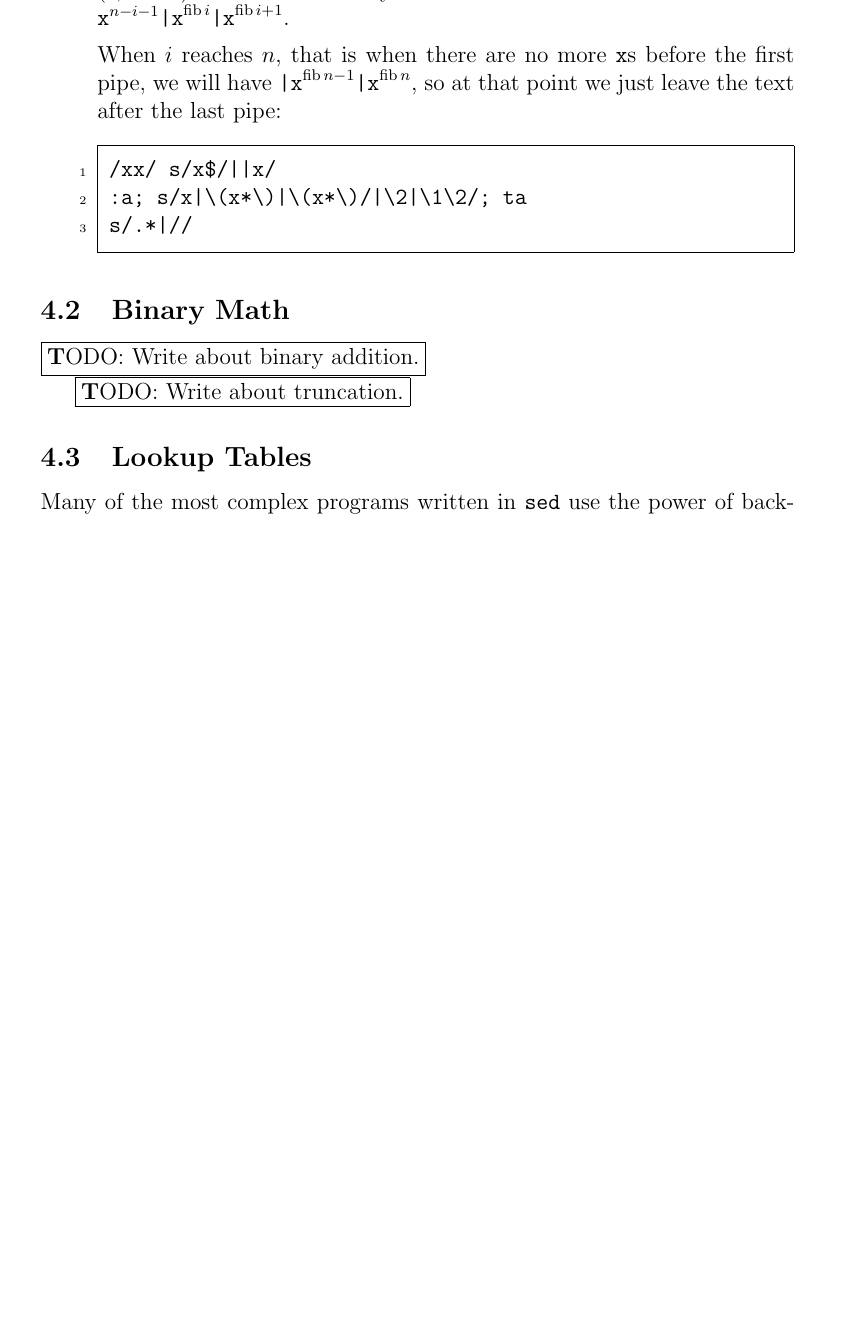
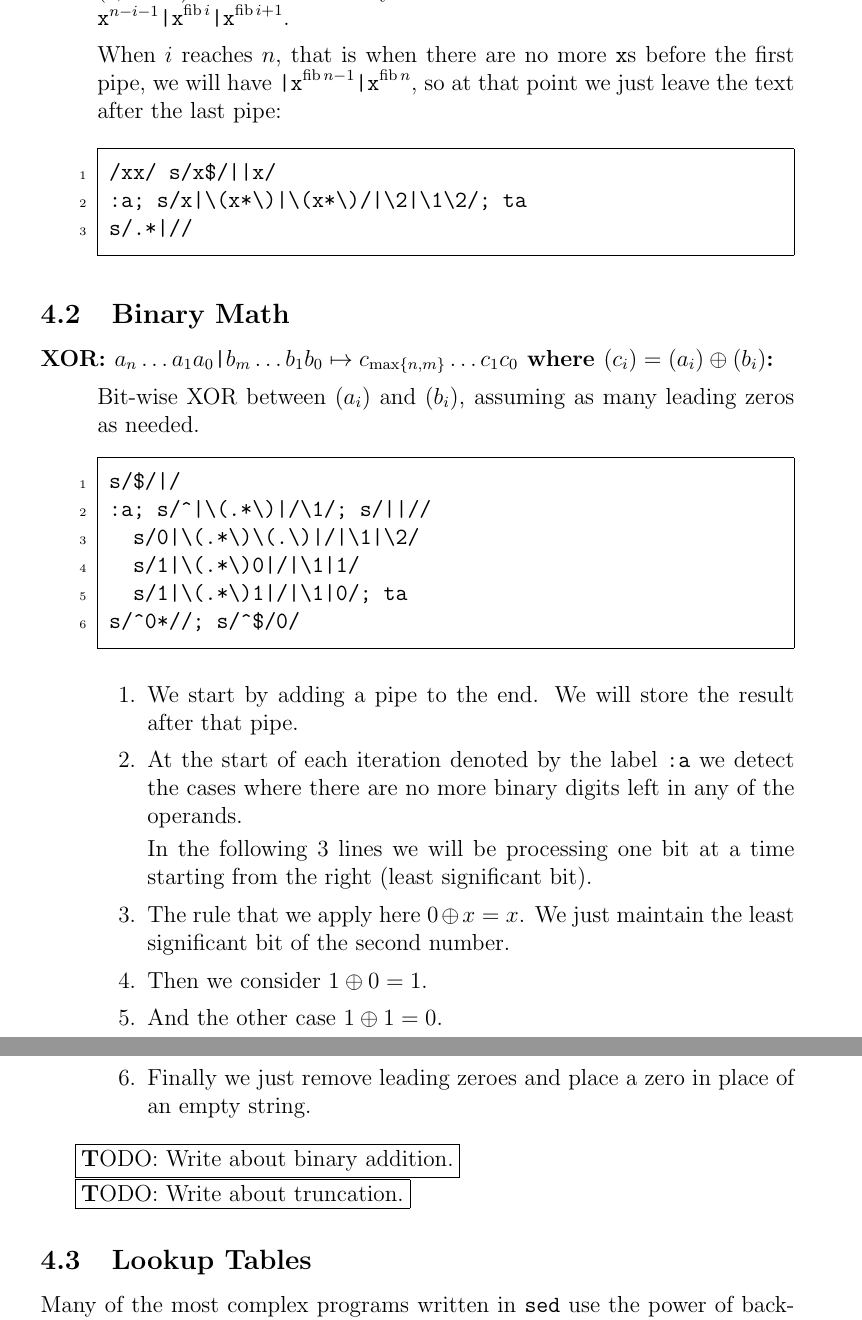
Before and after one commit to fcr--/advanced-sed, a LaTeX document (index.tex, which reads toolset.tex): part of page 5 of 11 before the commit and two parts of pages 5 and 6 of 12 after it, the two joined at a grey line, cut so that both start at the same text, the shorter picture padded with empty space. Compiled offline with pdfLaTeX.

Commit message:
add binary xor

```diff
--- a/toolset.tex
+++ b/toolset.tex
@@ -144,6 +144,41 @@
 %%%%%%%%%%%%%%%%%%%%%%%%%%%%%%%%%%%%%%%%%%%%%%%%%%%%%%%%%%%%%%%%%%%%%%%%%%%%%
 \subsection{Binary Math}
 
+\begin{description}
+	\item[XOR: $a_n\ldots a_1 a_0\texttt{|}b_m\ldots b_1 b_0 \mapsto
+		c_{\max\{n, m\}}\ldots c_1 c_0$ where $(c_i)=(a_i)\oplus(b_i)$:]$\,$
+
+		Bit-wise XOR between $(a_i)$ and $(b_i)$, assuming as many leading zeros
+		as needed.
+
+		% sedcode bitwise-xor:
+		\begin{Verbatim}
+			s/$/|/
+			:a; s/^|\(.*\)|/\1/; s/||//
+			  s/0|\(.*\)\(.\)|/|\1|\2/
+			  s/1|\(.*\)0|/|\1|1/
+			  s/1|\(.*\)1|/|\1|0/; ta
+			s/^0*//; s/^$/0/
+		\end{Verbatim}
+
+		\begin{enumerate}
+			\item We start by adding a pipe to the end.
+				We will store the result after that pipe.
+			\item At the start of each iteration denoted by the label \verb|:a| we
+				detect the cases where there are no more binary digits left in any
+				of the operands.
+
+				In the following 3 lines we will be processing
+				one bit at a time starting from the right (least significant bit).
+			\item The rule that we apply here $0\oplus x = x$.  We just maintain the
+				least significant bit of the second number.
+			\item Then we consider $1\oplus 0=1$.
+			\item And the other case $1\oplus 1=0$.
+			\item Finally we just remove leading zeroes and place a zero in place of
+				an empty string.
+		\end{enumerate}
+\end{description}
+
 \todo{Write about binary addition.}
 
 \todo{Write about truncation.}
```
Also changed, not shown: 1 other file.
